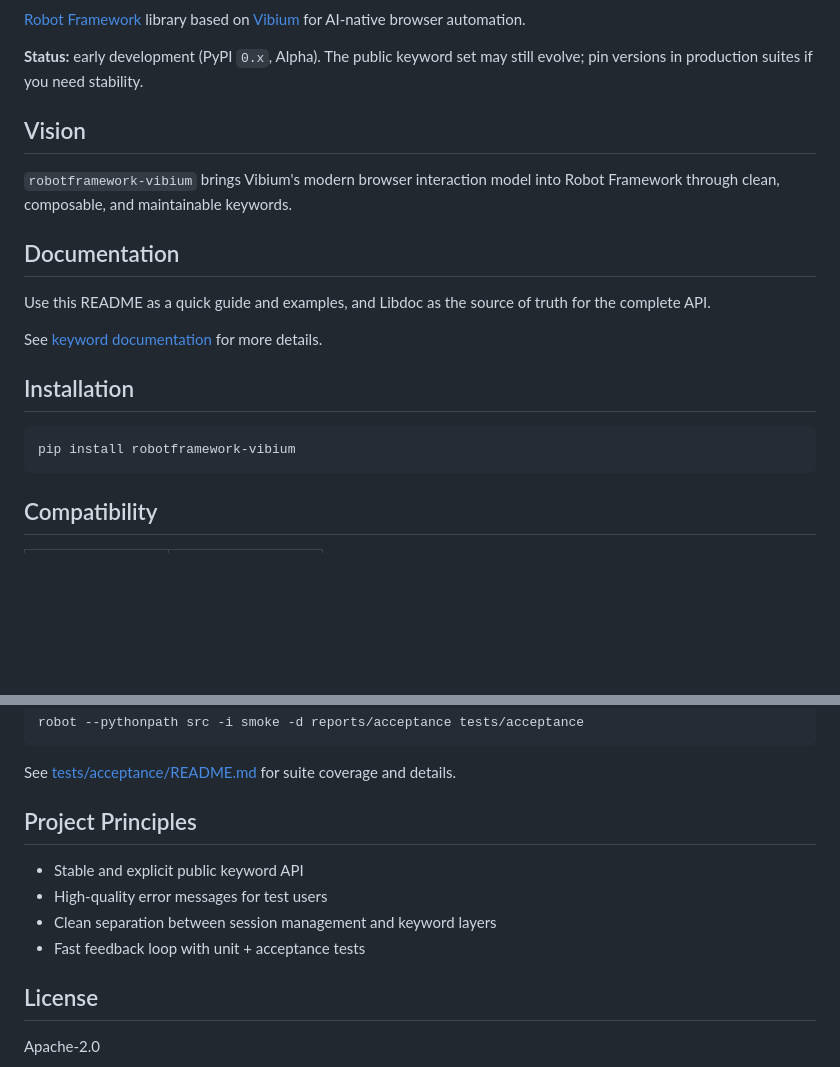
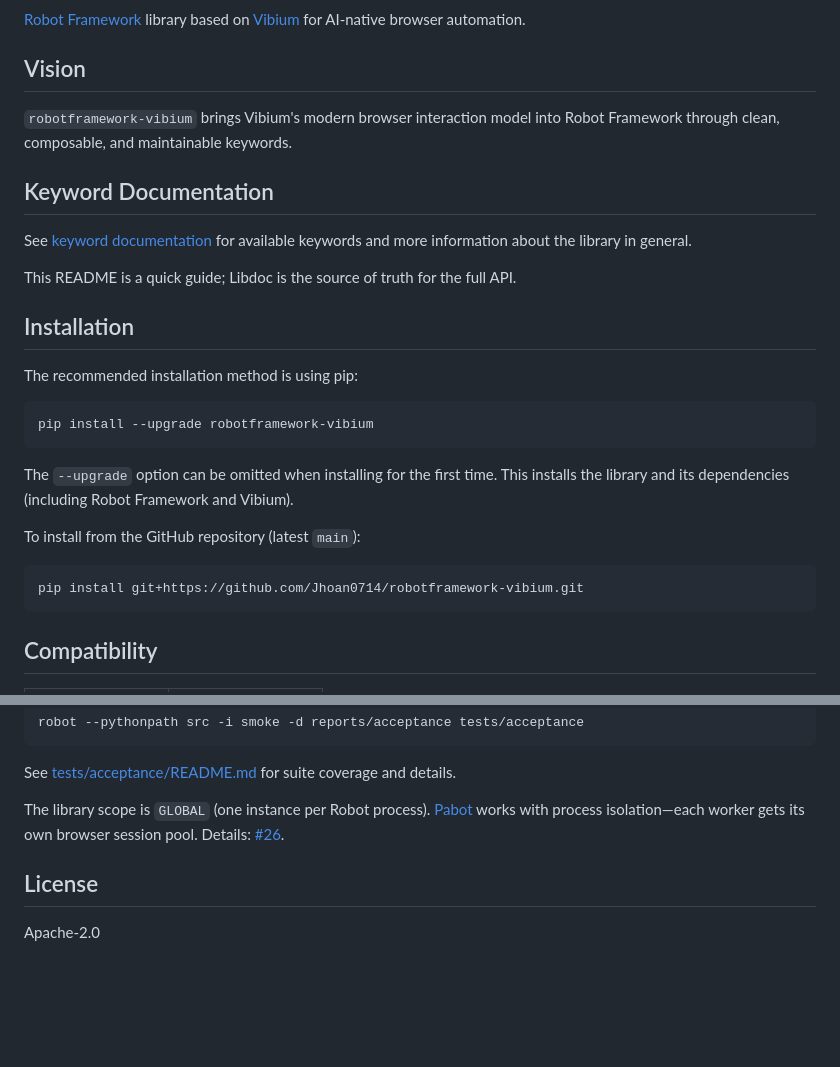
Before and after one commit to Jhoan0714/robotframework-vibium, a Markdown page: README.md, 2 parts joined by grey strips. Rendered like a GitHub page; blank space fills up the shorter version.

````diff
--- a/README.md
+++ b/README.md
@@ -2,24 +5,33 @@
 
 [Robot Framework](https://robotframework.org) library based on
 [Vibium](https://github.com/VibiumDev/vibium) for AI-native browser automation.
-
-**Status:** early development (PyPI `0.x`, Alpha). The public keyword set may still evolve; pin versions in production suites if you need stability.
 
 ## Vision
 
 `robotframework-vibium` brings Vibium's modern browser interaction model into Robot Framework through clean, composable, and maintainable keywords.
 
-## Documentation
+## Keyword Documentation
 
-Use this README as a quick guide and examples, and Libdoc as the source of truth
-for the complete API.
+See [keyword documentation](https://jhoan0714.github.io/robotframework-vibium/VibiumLibrary.html) for available keywords and more information about the library in general.
 
-See [keyword documentation](https://jhoan0714.github.io/robotframework-vibium/VibiumLibrary.html) for more details.
+This README is a quick guide; Libdoc is the source of truth for the full API.
 
 ## Installation
 
+The recommended installation method is using pip:
+
 ```bash
-pip install robotframework-vibium
+pip install --upgrade robotframework-vibium
+```
+
+The `--upgrade` option can be omitted when installing for the first time.
+This installs the library and its dependencies (including Robot Framework and
+Vibium).
+
+To install from the GitHub repository (latest `main`):
+
+```bash
+pip install git+https://github.com/Jhoan0714/robotframework-vibium.git
 ```
 
 ## Compatibility
@@ -164,12 +206,10 @@ robot --pythonpath src -i smoke -d reports/acceptance tests/acceptance
 
 See [tests/acceptance/README.md](tests/acceptance/README.md) for suite coverage and details.
 
-## Project Principles
-
-- Stable and explicit public keyword API
-- High-quality error messages for test users
-- Clean separation between session management and keyword layers
-- Fast feedback loop with unit + acceptance tests
+The library scope is `GLOBAL` (one instance per Robot process).
+[Pabot](https://pabot.org/) works with process isolation—each worker gets its
+own browser session pool. Details:
+[#26](https://github.com/Jhoan0714/robotframework-vibium/issues/26).
 
 ## License
 
````
Also changed, not shown: other parts of README.md (+53 -20 lines).
